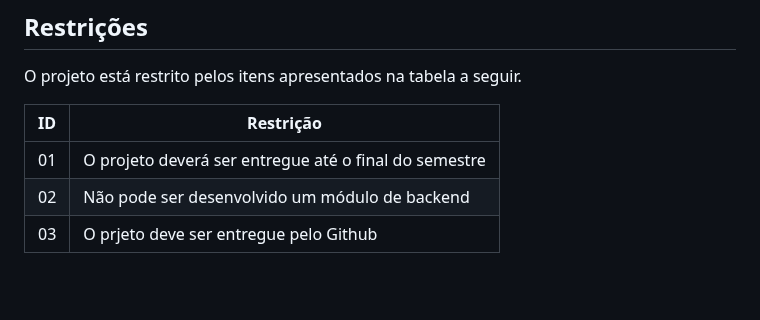
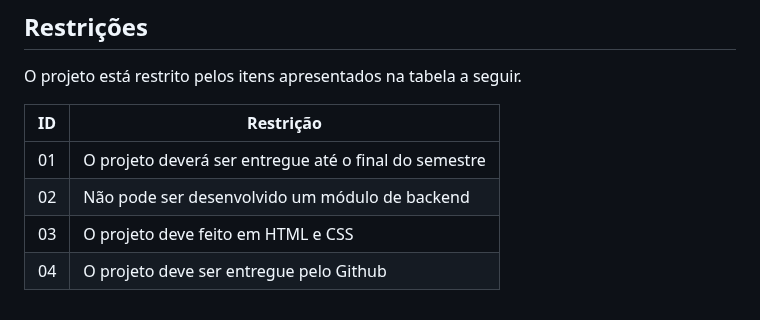
Before and after one commit to ICEI-PUC-Minas-PMV-ADS/Artemis, a Markdown page: docs/02-Especificação do Projeto.md, the part around the change. GitHub-like rendering; blank space fills up the shorter version.

```diff
--- a/docs/02-Especificação do Projeto.md
+++ b/docs/02-Especificação do Projeto.md
@@ -127,4 +127,5 @@ O projeto está restrito pelos itens apresentados na tabela a seguir.
 |--|-------------------------------------------------------|
 |01| O projeto deverá ser entregue até o final do semestre |
 |02| Não pode ser desenvolvido um módulo de backend        |
-|03| O prjeto deve ser entregue pelo Github                |
+|03| O projeto deve feito em HTML e CSS                    |
+|04| O projeto deve ser entregue pelo Github               |
```
